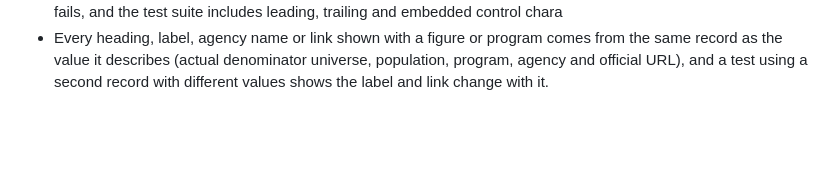
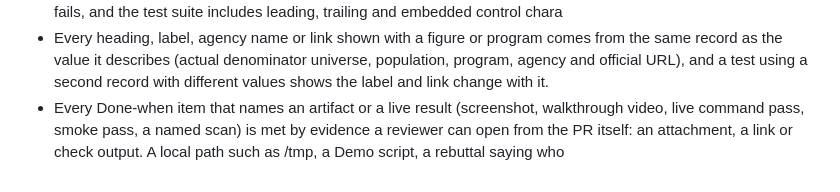
Before and after one commit to l33tfleet/know-your-district, a Markdown page: .factory/review.md, the part around the change. GitHub-like rendering; blank space fills up the shorter version.

Commit message:
Review rule: Done-when artifacts need evidence openable from the PR (#416)
Append one bullet to .factory/review.md requiring that Done-when items
naming an artifact or live result are met by evidence a reviewer can open
from the PR (attachment, link or check output). The bullet is appended
verbatim as supplied, including its truncated ending; existing content is
unchanged.


Refs #374

Co-authored-by: Lex Murphy <lex@lex.tail83f074.ts.net>
Co-authored-by: Claude Opus 5.5 <noreply@anthropic.com>

```diff
--- a/.factory/review.md
+++ b/.factory/review.md
@@ -52,3 +52,4 @@ from `AGENTS.md`; data facts from `docs/data.md`.
 - Any guard that enforces a product rule (R3 no model numbers, R4 no individuals, R7 never 'you qualify') with a word list or regex ships with negative tests for variants a bypass would use: spelled-out and fractional number words, synonyms and paraphrases of the banned claim, and Unicode lookalikes (
 - Text from a request or form is checked for control characters on the raw value before any normalization (strip, NFKC, case folding); a value that only passes because strip() or normalization removed a newline, tab or NUL fails, and the test suite includes leading, trailing and embedded control chara
 - Every heading, label, agency name or link shown with a figure or program comes from the same record as the value it describes (actual denominator universe, population, program, agency and official URL), and a test using a second record with different values shows the label and link change with it.
+- Every Done-when item that names an artifact or a live result (screenshot, walkthrough video, live command pass, smoke pass, a named scan) is met by evidence a reviewer can open from the PR itself: an attachment, a link or check output. A local path such as /tmp, a Demo script, a rebuttal saying who
```
